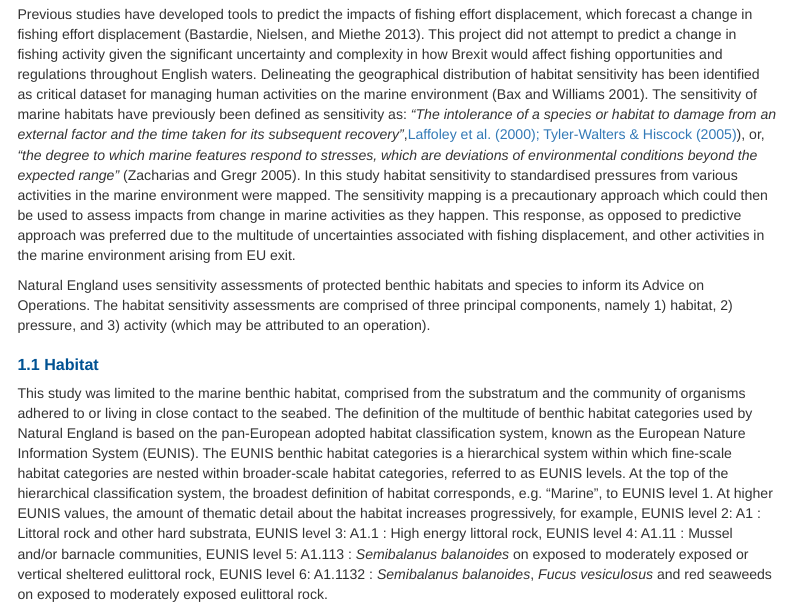
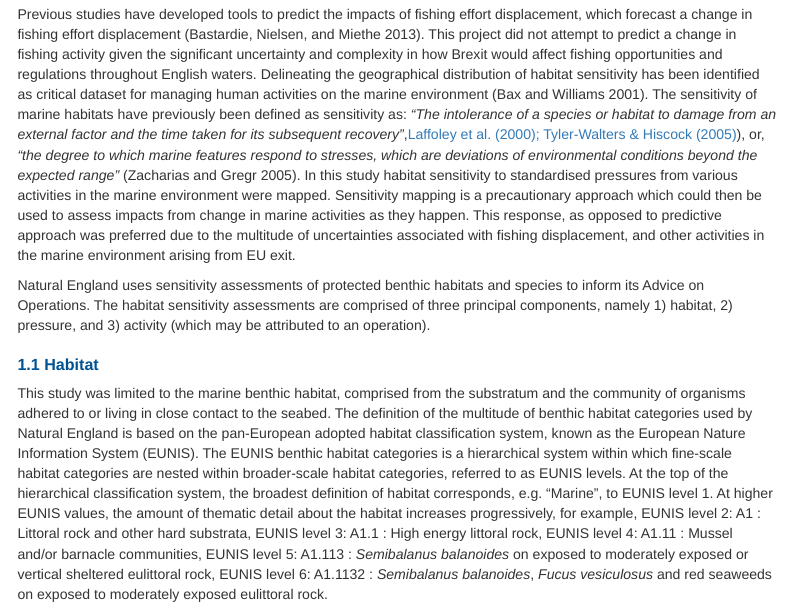
Before and after one commit to naturalengland/marine_biotope_sensitivity, an R Markdown document (report/Habitat_sensitivity_mapping_UK_EEZ_20190225.Rmd): the page in a window 1100 px wide, from 850 px down. Rendered offline with R 4.5, knitr and Pandoc, with nearby package versions; some code elsewhere in the file could not run offline; menus at the side of the page are left out.

```diff
--- a/report/Habitat_sensitivity_mapping_UK_EEZ_20190225.Rmd
+++ b/report/Habitat_sensitivity_mapping_UK_EEZ_20190225.Rmd
@@ -71,7 +71,7 @@
 
 Natural England provides statuary conservation advice on operations in English territorial waters (from the shore to 12 NM offshore) to Defra (Department for Environment, Food & Rural Affairs), regulators and developers. Natural England also provides advice out to 200 NM offshore for renewable energy through the delegation of responsibility from the Joint Nature Conservation Committee (JNCC). JNCC provides conservation advice on fishing activities outside of territorial waters in English waters to Defra. This work provides indicative sensitivity outputs for 0-200nm in English waters.
 
-Previous studies have developed tools to predict the impacts of fishing effort displacement, which forecast a change in fishing effort displacement [@bastardieDISPLACEDynamicIndividualbased2013]. This project did not attempt to predict a change in fishing activity given the significant uncertainty and complexity in how Brexit would affect fishing opportunities and regulations throughout English waters. Delineating the geographical distribution of habitat sensitivity has been identified as critical dataset for managing human activities on the marine environment [@baxSeabedHabitatSoutheastern2001]. The sensitivity of marine habitats have previously been defined as sensitivity as: *"The intolerance of a species or habitat to damage from an external factor and the time taken for its subsequent recovery"*,[Laffoley et al. (2000); Tyler-Walters & Hiscock (2005)](https://www.marlin.ac.uk/sensitivity/sensitivity_rationale)), or, *"the degree to which marine features respond to stresses, which are deviations of environmental conditions beyond the expected range"* [@zachariasSensitivityVulnerabilityMarine2005]. In this study habitat sensitivity to standardised pressures from various activities in the marine environment were mapped. The sensitivity mapping is a precautionary approach which could then be used to assess impacts from change in marine activities as they happen. This response, as opposed to predictive approach was preferred due to the multitude of uncertainties associated with fishing displacement, and other activities in the marine environment arising from EU exit.
+Previous studies have developed tools to predict the impacts of fishing effort displacement, which forecast a change in fishing effort displacement [@bastardieDISPLACEDynamicIndividualbased2013]. This project did not attempt to predict a change in fishing activity given the significant uncertainty and complexity in how Brexit would affect fishing opportunities and regulations throughout English waters. Delineating the geographical distribution of habitat sensitivity has been identified as critical dataset for managing human activities on the marine environment [@baxSeabedHabitatSoutheastern2001]. The sensitivity of marine habitats have previously been defined as sensitivity as: *"The intolerance of a species or habitat to damage from an external factor and the time taken for its subsequent recovery"*,[Laffoley et al. (2000); Tyler-Walters & Hiscock (2005)](https://www.marlin.ac.uk/sensitivity/sensitivity_rationale)), or, *"the degree to which marine features respond to stresses, which are deviations of environmental conditions beyond the expected range"* [@zachariasSensitivityVulnerabilityMarine2005]. In this study habitat sensitivity to standardised pressures from various activities in the marine environment were mapped. Sensitivity mapping is a precautionary approach which could then be used to assess impacts from change in marine activities as they happen. This response, as opposed to predictive approach was preferred due to the multitude of uncertainties associated with fishing displacement, and other activities in the marine environment arising from EU exit.
 
 Natural England uses sensitivity assessments of protected benthic habitats and species to inform its Advice on Operations. The habitat sensitivity assessments are comprised of three principal components, namely 1) habitat, 2) pressure, and 3) activity (which may be attributed to an operation).
 
```
